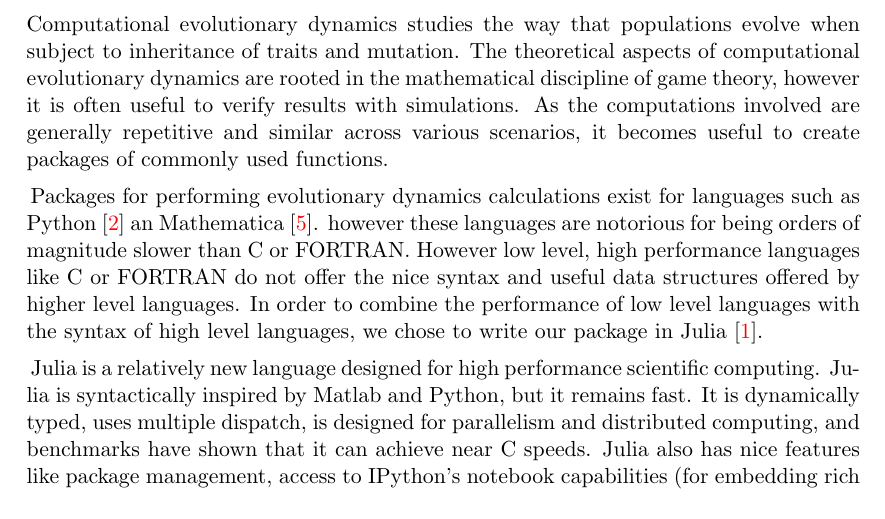
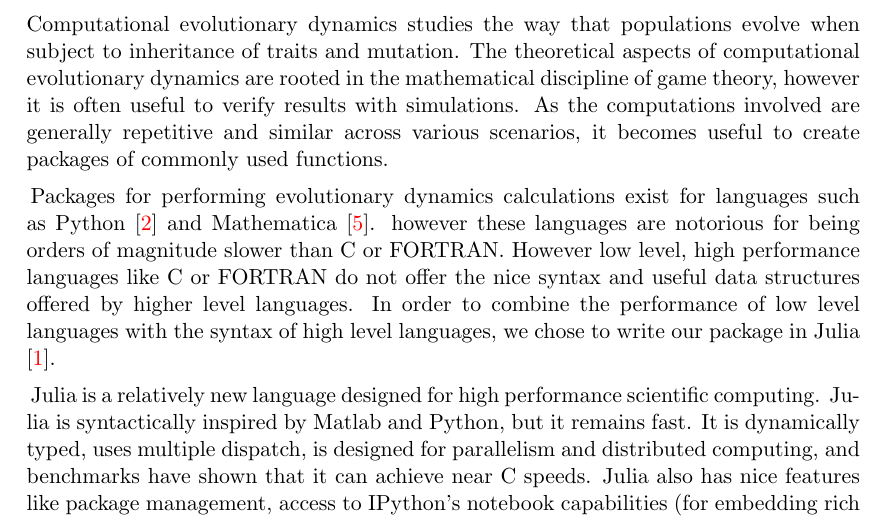
Before and after one commit to Niksko/advancedProjectReport, a LaTeX paper (endSemReport/endSemReport.tex, which reads endSemReport/sections/introduction.tex): part of page 3 of 11, cut so that both start at the same text. Compiled offline with pdfLaTeX.

Commit message:
Fixed typo in introduction

```diff
--- a/endSemReport/sections/introduction.tex
+++ b/endSemReport/sections/introduction.tex
@@ -4,7 +4,7 @@ Computational evolutionary dynamics studies the way that populations evolve when
 The theoretical aspects of computational evolutionary dynamics are rooted in the mathematical discipline of game theory, however it is often useful to verify results with simulations.
 As the computations involved are generally repetitive and similar across various scenarios, it becomes useful to create packages of commonly used functions.
 
-Packages for performing evolutionary dynamics calculations exist for languages such as Python \cite{pyevodyn} an Mathematica \cite{dynamo}. however these languages are notorious for being orders of magnitude slower than C or FORTRAN.
+Packages for performing evolutionary dynamics calculations exist for languages such as Python \cite{pyevodyn} and Mathematica \cite{dynamo}. however these languages are notorious for being orders of magnitude slower than C or FORTRAN.
 However low level, high performance languages like C or FORTRAN do not offer the nice syntax and useful data structures offered by higher level languages.
 In order to combine the performance of low level languages with the syntax of high level languages, we chose to write our package in Julia \cite{julia}.
 
```
Also changed, not shown: endSemReport/endSemReport.pdf.
